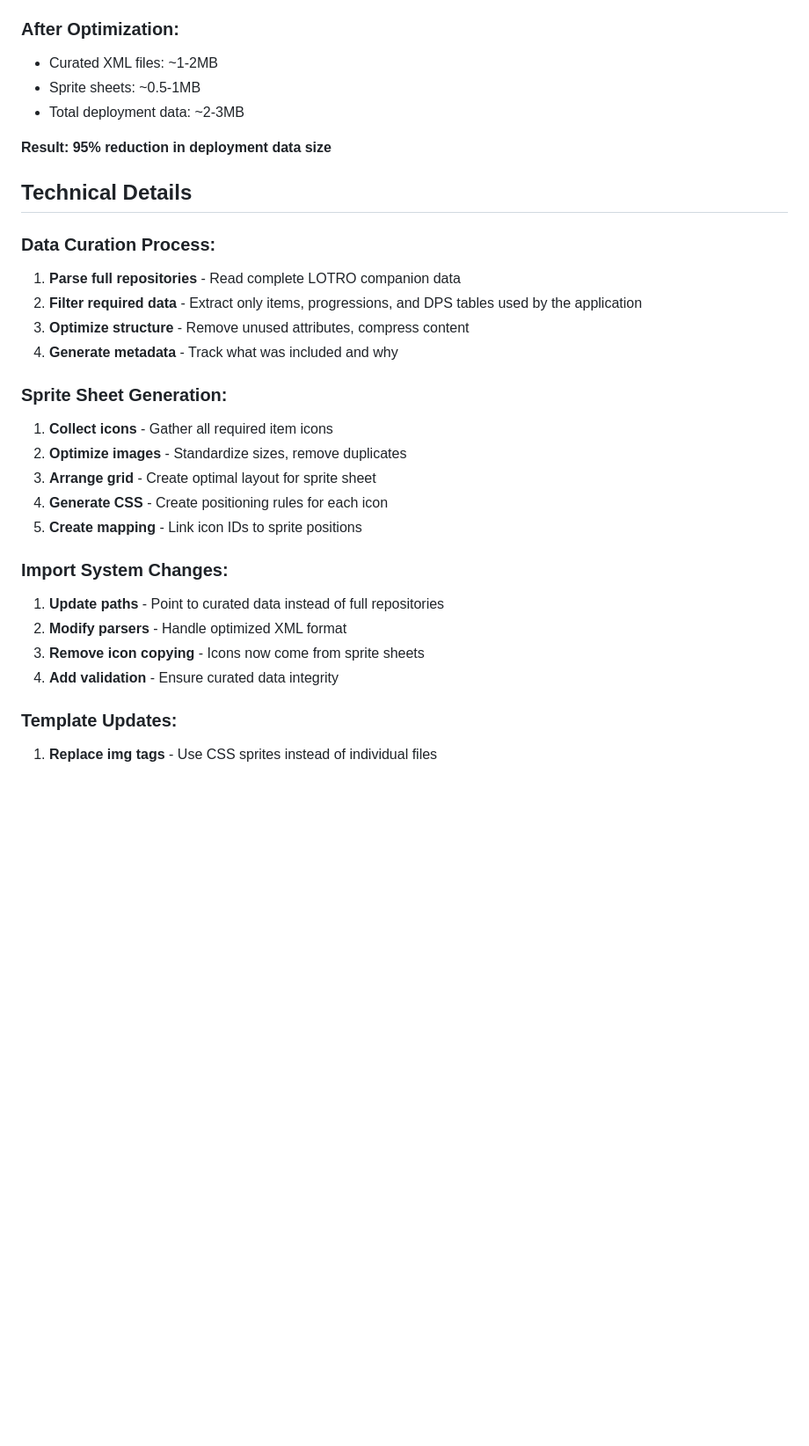
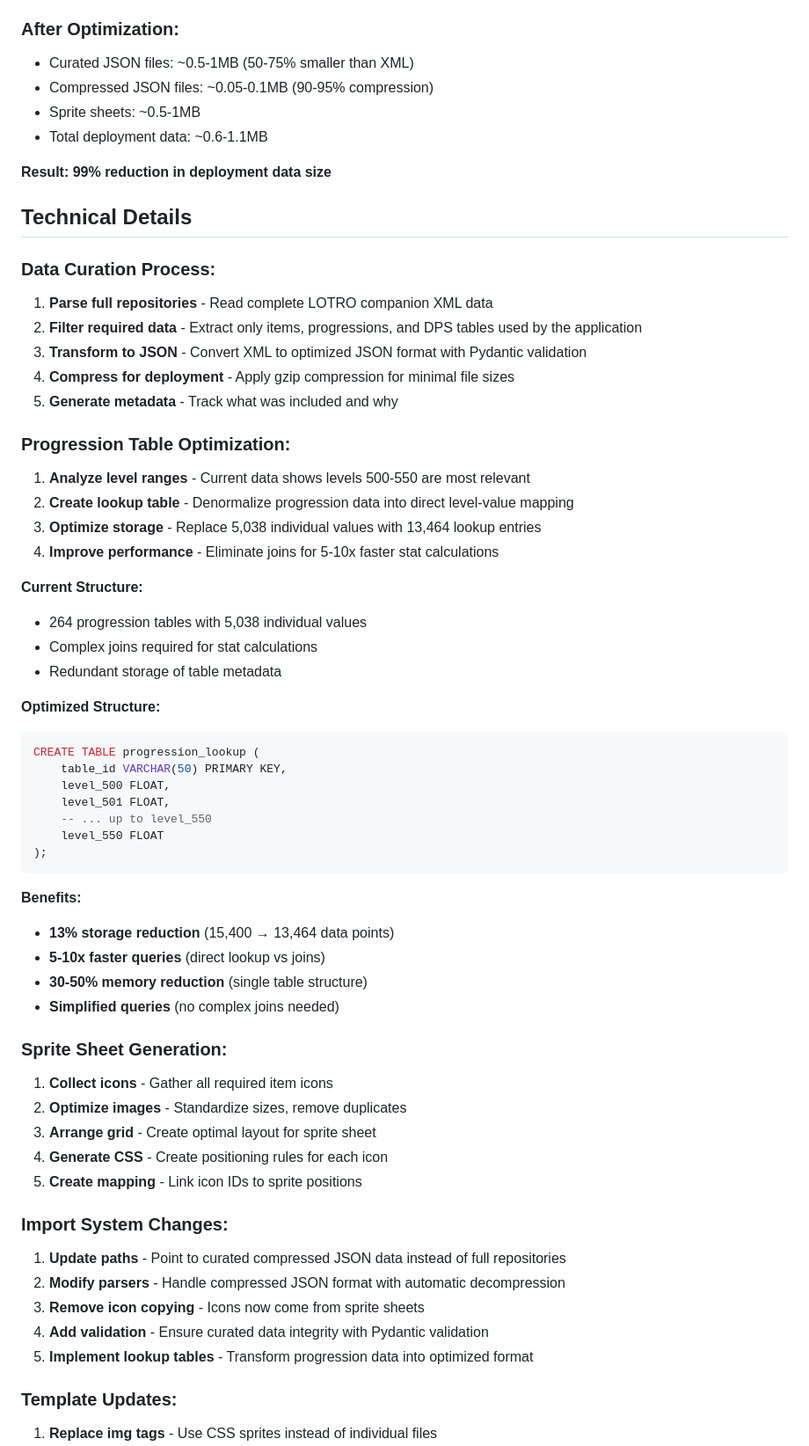
Before and after one commit to MarcBM/lotro-forge, a Markdown page: DATA_PROCESSING_PLAN.md, the part around the change printed below. Shown: that part at 88% size. Rendered like a GitHub page; blank space fills up the shorter version.

````diff
--- a/DATA_PROCESSING_PLAN.md
+++ b/DATA_PROCESSING_PLAN.md
@@ -248,19 +266,49 @@ def update_curated_data():
 - Total deployment data: ~50-100MB
 
 ### After Optimization:
-- Curated XML files: ~1-2MB
+- Curated JSON files: ~0.5-1MB (50-75% smaller than XML)
+- Compressed JSON files: ~0.05-0.1MB (90-95% compression)
 - Sprite sheets: ~0.5-1MB
-- Total deployment data: ~2-3MB
+- Total deployment data: ~0.6-1.1MB
 
-**Result: 95% reduction in deployment data size**
+**Result: 99% reduction in deployment data size**
 
 ## Technical Details
 
 ### Data Curation Process:
-1. **Parse full repositories** - Read complete LOTRO companion data
+1. **Parse full repositories** - Read complete LOTRO companion XML data
 2. **Filter required data** - Extract only items, progressions, and DPS tables used by the application
-3. **Optimize structure** - Remove unused attributes, compress content
-4. **Generate metadata** - Track what was included and why
+3. **Transform to JSON** - Convert XML to optimized JSON format with Pydantic validation
+4. **Compress for deployment** - Apply gzip compression for minimal file sizes
+5. **Generate metadata** - Track what was included and why
+
+### Progression Table Optimization:
+1. **Analyze level ranges** - Current data shows levels 500-550 are most relevant
+2. **Create lookup table** - Denormalize progression data into direct level-value mapping
+3. **Optimize storage** - Replace 5,038 individual values with 13,464 lookup entries
+4. **Improve performance** - Eliminate joins for 5-10x faster stat calculations
+
+**Current Structure:**
+- 264 progression tables with 5,038 individual values
+- Complex joins required for stat calculations
+- Redundant storage of table metadata
+
+**Optimized Structure:**
+```sql
+CREATE TABLE progression_lookup (
+    table_id VARCHAR(50) PRIMARY KEY,
+    level_500 FLOAT,
+    level_501 FLOAT,
+    -- ... up to level_550
+    level_550 FLOAT
+);
+```
+
+**Benefits:**
+- **13% storage reduction** (15,400 → 13,464 data points)
+- **5-10x faster queries** (direct lookup vs joins)
+- **30-50% memory reduction** (single table structure)
+- **Simplified queries** (no complex joins needed)
 
 ### Sprite Sheet Generation:
 1. **Collect icons** - Gather all required item icons
@@ -270,10 +318,11 @@ def update_curated_data():
 5. **Create mapping** - Link icon IDs to sprite positions
 
 ### Import System Changes:
-1. **Update paths** - Point to curated data instead of full repositories
-2. **Modify parsers** - Handle optimized XML format
+1. **Update paths** - Point to curated compressed JSON data instead of full repositories
+2. **Modify parsers** - Handle compressed JSON format with automatic decompression
 3. **Remove icon copying** - Icons now come from sprite sheets
-4. **Add validation** - Ensure curated data integrity
+4. **Add validation** - Ensure curated data integrity with Pydantic validation
+5. **Implement lookup tables** - Transform progression data into optimized format
 
 ### Template Updates:
 1. **Replace img tags** - Use CSS sprites instead of individual files
````
Also changed, not shown: other parts of DATA_PROCESSING_PLAN.md (+46 -28 lines).
